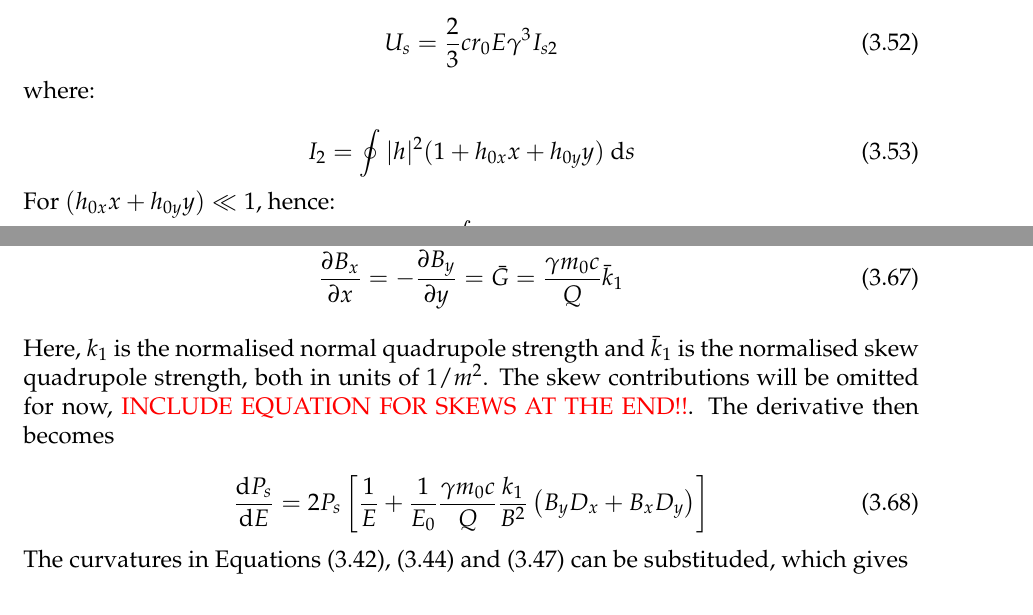
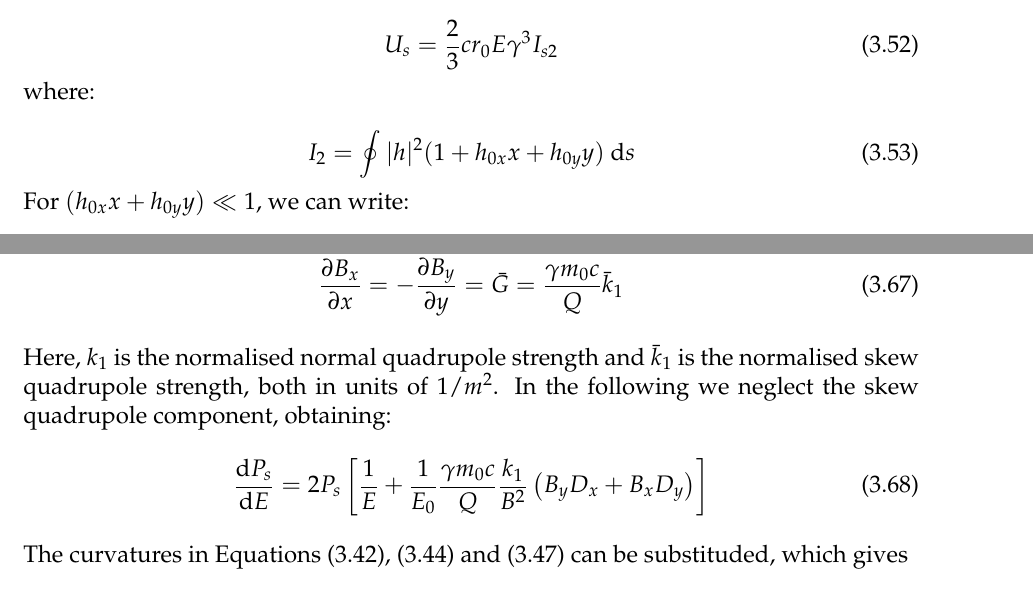
Before and after one commit to xsuite/xsuite, a LaTeX thesis (docs/physics_manual/physics_man.tex, which reads docs/physics_manual/xtrack.tex): two parts of pages 47 and 49 of 157, joined at a grey line, cut so that both start at the same text. Compiled offline with pdfLaTeX.

Commit message:
Editing radiation integrals

```diff
--- a/docs/physics_manual/xtrack.tex
+++ b/docs/physics_manual/xtrack.tex
@@ -2258,7 +2258,7 @@ where:
 I_2     = \oint |h|^2 (1 + h_{0x}x + h_{0y}y) \ \dee s\\
 \end{equation}
 
-For $(h_{0x}x + h_{0y}y) \ll 1$, hence:
+For $(h_{0x}x + h_{0y}y) \ll 1$, we can write:
 \begin{equation}
 I_2     = \oint |h|^2 \ \dee s\\
 \end{equation}
@@ -2326,8 +2326,7 @@ Here, the magnetic field gradients are given by
     &\partder{B_x}{x} = -\partder{B_y}{y} = \bar{G} = \frac{\gamma m_0 c}{Q} \bar{k}_1
 \end{align}
 
-Here, $k_1$ is the normalised normal quadrupole strength and $\bar{k}_1$ is the normalised skew quadrupole strength, both in units of $1/m^2$. The skew contributions will be omitted for now, {\color{red} INCLUDE EQUATION FOR SKEWS AT THE END!!}. The derivative then becomes
-
+Here, $k_1$ is the normalised normal quadrupole strength and $\bar{k}_1$ is the normalised skew quadrupole strength, both in units of $1/m^2$. In the following we neglect the skew quadrupole component, obtaining:
 \begin{equation}
     \totder{P_s}{E} = 2 P_s \left[ \frac{1}{E} + \frac{1}{E_0} \frac{\gamma m_0 c}{Q} \frac{k_1}{B^2} \left( B_y D_x + B_x D_y \right) \right]
 \end{equation}
```
Also changed, not shown: docs/physics_manual/physics_man.pdf.
